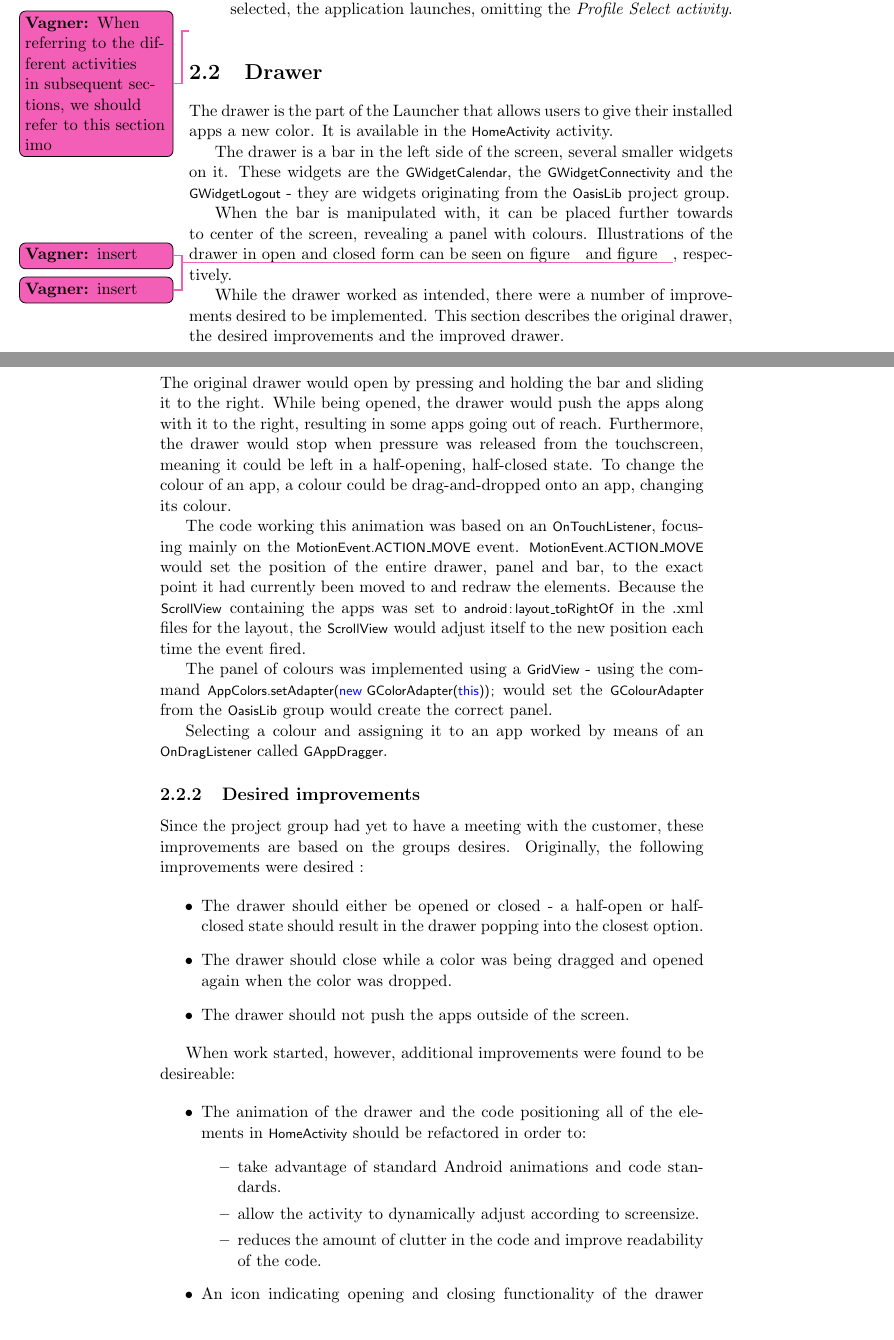
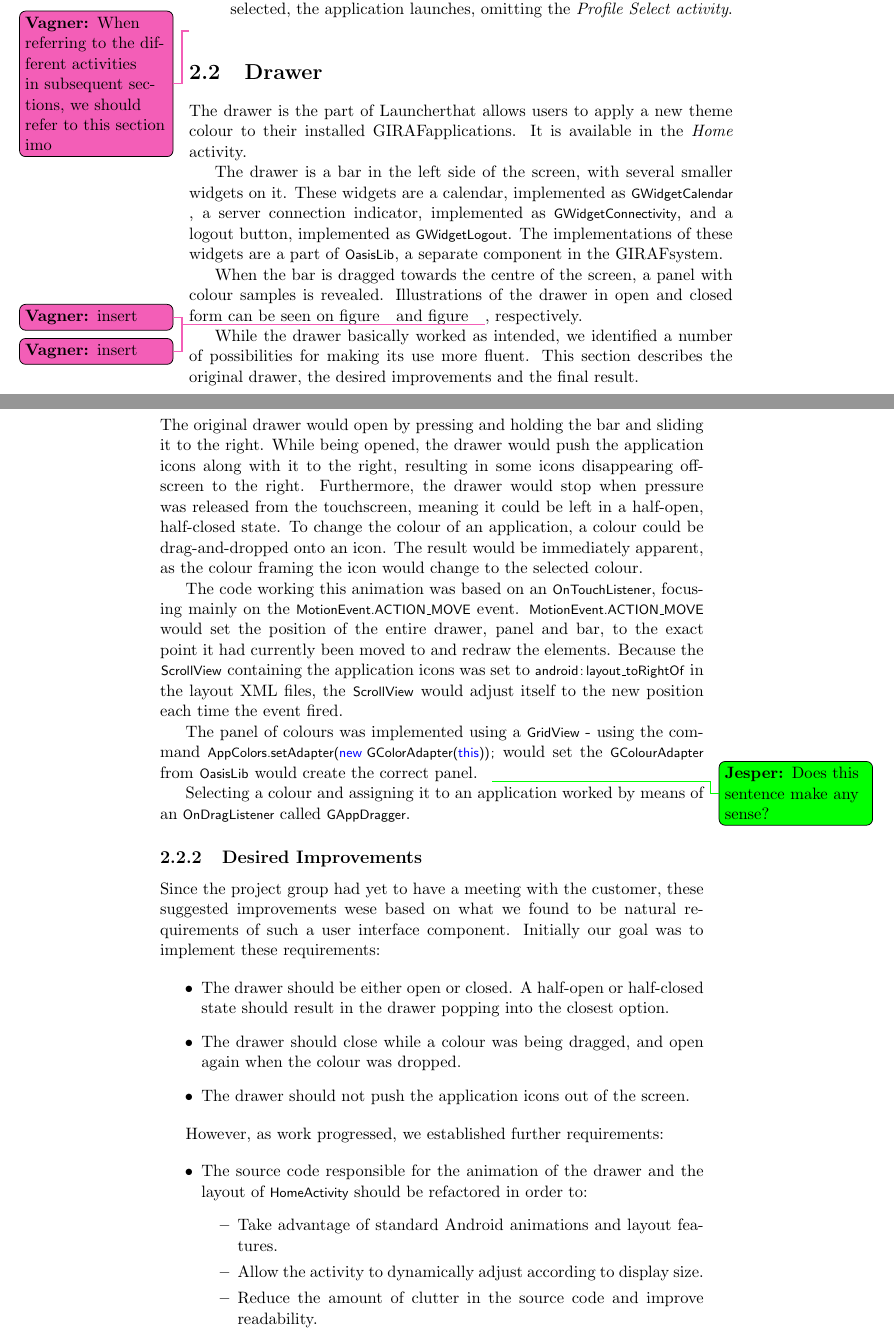
Before and after one commit to frmi/sw605f14-latex, a LaTeX document (master.tex, which reads documents/03-Sprint1/drawer.tex): two parts of pages 13 and 14 of 30, joined at a grey line, cut so that both start at the same text. Compiled offline with pdfLaTeX.

Commit message:
Rewriting parts of the drawer section

```diff
--- a/documents/03-Sprint1/drawer.tex
+++ b/documents/03-Sprint1/drawer.tex
@@ -1,13 +1,14 @@
 \section{Drawer}
-The drawer is the part of the Launcher that allows users to give their installed apps a new color.
-It is available in the \lstinline{HomeActivity} activity.
+The drawer is the part of \launcher that allows users to apply a new theme colour to their installed \giraf applications.
+It is available in the \textit{Home} activity.
 
-The drawer is a bar in the left side of the screen, several smaller widgets on it.
-These widgets are the \lstinline{GWidgetCalendar}, the \lstinline{GWidgetConnectivity} and the \lstinline{GWidgetLogout} - they are widgets originating from the \lstinline{OasisLib} project group.
+The drawer is a bar in the left side of the screen, with several smaller widgets on it.
+These widgets are a calendar, implemented as \lstinline{GWidgetCalendar}, a server connection indicator, implemented as \lstinline{GWidgetConnectivity}, and a logout button, implemented as \lstinline{GWidgetLogout}.
+The implementations of these widgets are a part of \lstinline{OasisLib}, a separate component in the \giraf system.
 
-When the bar is manipulated with, it can be placed further towards to center of the screen, revealing a panel with colours.
+When the bar is dragged towards the centre of the screen, a panel with colour samples is revealed.
 Illustrations of the drawer in open and closed form can be seen on figure \vagner{insert} and figure \vagner{insert}, respectively.
 
-While the drawer worked as intended, there were a number of improvements desired to be implemented.
-This section describes the original drawer, the desired improvements and the improved drawer.
+While the drawer basically worked as intended, we identified a number of possibilities for making its use more fluent.
+This section describes the original drawer, the desired improvements and the final result.
 
@@ -15,35 +16,33 @@ This section describes the original drawer, the desired improvements and the imp
 
 The original drawer would open by pressing and holding the bar and sliding it to the right.
-While being opened, the drawer would push the apps along with it to the right, resulting in some apps going out of reach.
-Furthermore, the drawer would stop when pressure was released from the touchscreen, meaning it could be left in a half-opening, half-closed state.
-To change the colour of an app, a colour could be drag-and-dropped onto an app, changing its colour.
+While being opened, the drawer would push the application icons along with it to the right, resulting in some icons disappearing off-screen to the right.
+Furthermore, the drawer would stop when pressure was released from the touchscreen, meaning it could be left in a half-open, half-closed state.
+To change the colour of an application, a colour could be drag-and-dropped onto an icon. The result would be immediately apparent, as the colour framing the icon would change to the selected colour.
 
 The code working this animation was based on an \lstinline{OnTouchListener}, focusing mainly on the \lstinline{MotionEvent.ACTION_MOVE} event.
 \lstinline{MotionEvent.ACTION_MOVE} would set the position of the entire drawer, panel and bar, to the exact point it had currently been moved to and redraw the elements.
-Because the \lstinline{ScrollView} containing the apps was set to \lstinline{android:layout_toRightOf} in the .xml files for the layout, the \lstinline{ScrollView} would adjust itself to the new position each time the event fired.
+Because the \lstinline{ScrollView} containing the application icons was set to \lstinline{android:layout_toRightOf} in the layout XML files, the \lstinline{ScrollView} would adjust itself to the new position each time the event fired.
 
-The panel of colours was implemented using a \lstinline{GridView} - using the command \lstinline{AppColors.setAdapter(new GColorAdapter(this));} would set the \lstinline{GColourAdapter} from the \lstinline{OasisLib} group would create the correct panel.
+The panel of colours was implemented using a \lstinline{GridView} - using the command \lstinline{AppColors.setAdapter(new GColorAdapter(this));} would set the \lstinline{GColourAdapter} from \lstinline{OasisLib} would create the correct panel.\jesper{Does this sentence make any sense?}
 
-Selecting a colour and assigning it to an app worked by means of an \lstinline{OnDragListener} called \lstinline{GAppDragger}.
+Selecting a colour and assigning it to an application worked by means of an \lstinline{OnDragListener} called \lstinline{GAppDragger}.
 
-\subsection{Desired improvements}
+\subsection{Desired Improvements}
 
-Since the project group had yet to have a meeting with the customer, these improvements are based on the groups desires.
-Originally, the following improvements were desired :
+Since the project group had yet to have a meeting with the customer, these suggested improvements wese based on what we found to be natural requirements of such a user interface component. Initially our goal was to implement these requirements:
 
 \begin{itemize}
-\item The drawer should either be opened or closed - a half-open or half-closed state should result in the drawer popping into the closest option.
-\item The drawer should close while a color was being dragged and opened again when the color was dropped.
-\item The drawer should not push the apps outside of the screen.
+\item The drawer should be either open or closed. A half-open or half-closed state should result in the drawer popping into the closest option.
+\item The drawer should close while a colour was being dragged, and open again when the colour was dropped.
+\item The drawer should not push the application icons out of the screen.
 \end{itemize}
 
-When work started, however, additional improvements were found to be desireable:
+However, as work progressed, we established further requirements:
 
 \begin{itemize}
-\item The animation of the drawer and the code positioning all of the elements in \lstinline{HomeActivity} should be refactored in order to:
+\item The source code responsible for the animation of the drawer and the layout of \lstinline{HomeActivity} should be refactored in order to:
 \begin{itemize}
-\item take advantage of standard Android animations and code standards.
-\item allow the activity to dynamically adjust according to screensize.
-\item reduces the amount of clutter in the code and improve readability of the code.
+\item Take advantage of standard Android animations and layout features.
+\item Allow the activity to dynamically adjust according to display size.
+\item Reduce the amount of clutter in the source code and improve readability.
 \end{itemize}
-\item An icon indicating opening and closing functionality of the drawer should be placed on the bar.
```
Also changed, not shown: documents/03-Sprint1/drawer.tex (11 more changed lines).
